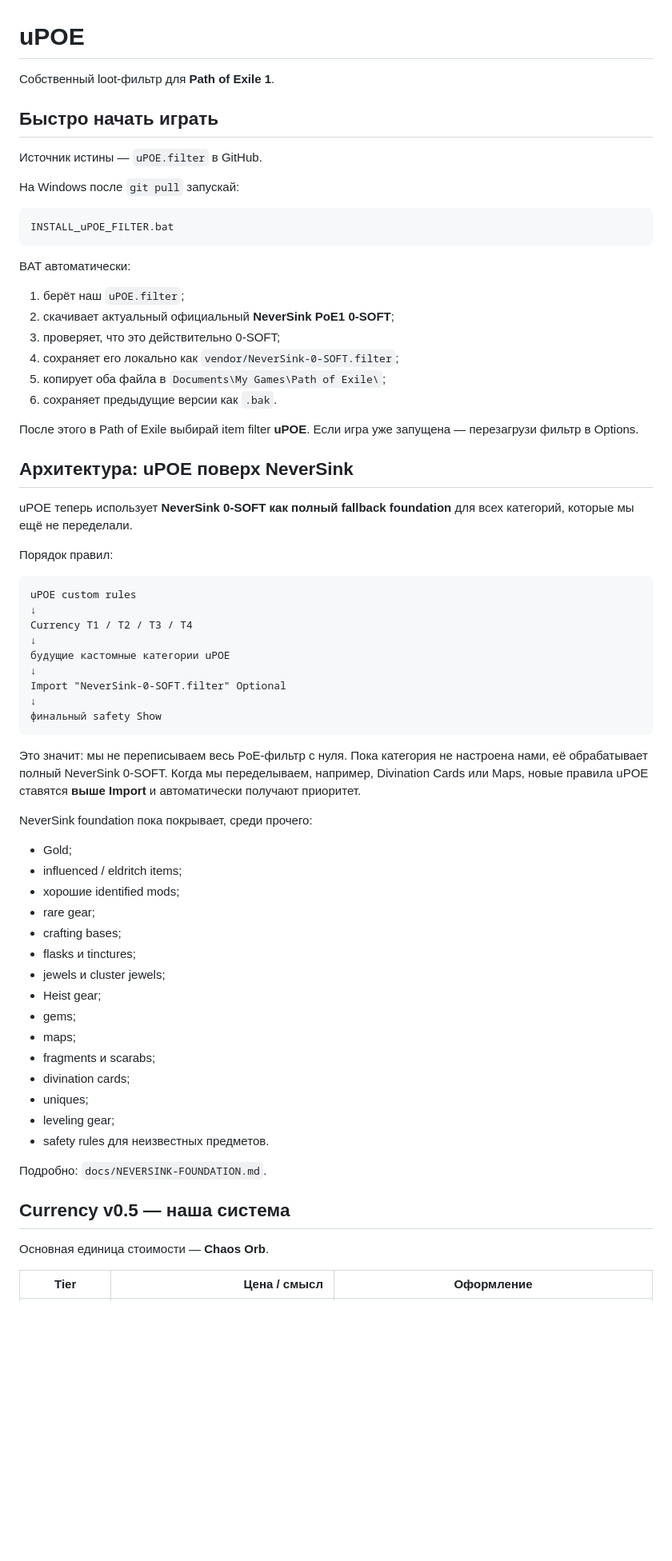
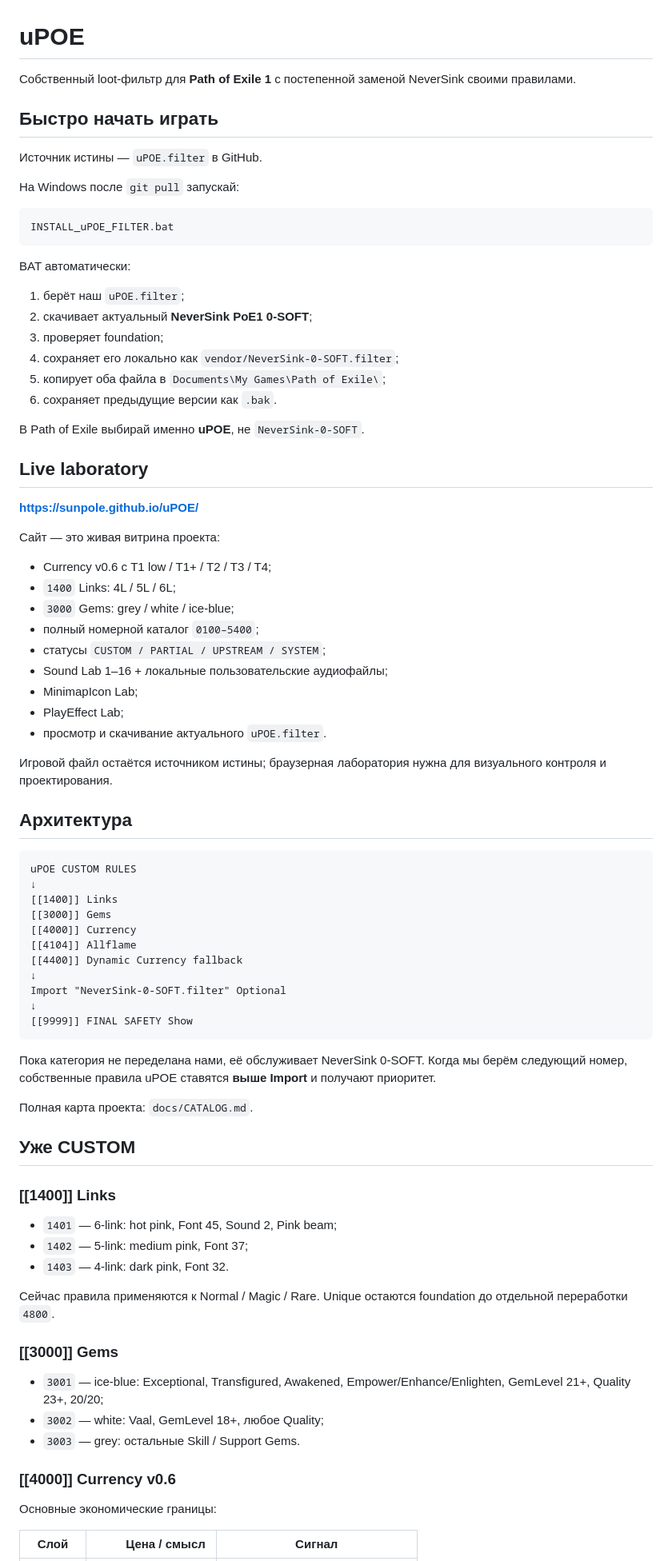
Before and after one commit to sunpole/uPOE, a Markdown page: README.md, the part around one of its changes. Shown at 80% size. GitHub-like rendering; blank space fills up the shorter version.

````diff
--- a/README.md
+++ b/README.md
@@ -1,6 +1,6 @@
 # uPOE
 
-Собственный loot-фильтр для **Path of Exile 1**.
+Собственный loot-фильтр для **Path of Exile 1** с постепенной заменой NeverSink своими правилами.
 
 ## Быстро начать играть
 
@@ -15,57 +15,71 @@ INSTALL_uPOE_FILTER.bat
 BAT автоматически:
 
 1. берёт наш `uPOE.filter`;
-2. скачивает актуальный официальный **NeverSink PoE1 0-SOFT**;
-3. проверяет, что это действительно 0-SOFT;
+2. скачивает актуальный **NeverSink PoE1 0-SOFT**;
+3. проверяет foundation;
 4. сохраняет его локально как `vendor/NeverSink-0-SOFT.filter`;
 5. копирует оба файла в `Documents\My Games\Path of Exile\`;
 6. сохраняет предыдущие версии как `.bak`.
 
-После этого в Path of Exile выбирай item filter **uPOE**. Если игра уже запущена — перезагрузи фильтр в Options.
+В Path of Exile выбирай именно **uPOE**, не `NeverSink-0-SOFT`.
 
-## Архитектура: uPOE поверх NeverSink
+## Live laboratory
 
-uPOE теперь использует **NeverSink 0-SOFT как полный fallback foundation** для всех категорий, которые мы ещё не переделали.
+**https://sunpole.github.io/uPOE/**
 
-Порядок правил:
+Сайт — это живая витрина проекта:
+
+- Currency v0.6 с T1 low / T1+ / T2 / T3 / T4;
+- `1400` Links: 4L / 5L / 6L;
+- `3000` Gems: grey / white / ice-blue;
+- полный номерной каталог `0100–5400`;
+- статусы `CUSTOM / PARTIAL / UPSTREAM / SYSTEM`;
+- Sound Lab 1–16 + локальные пользовательские аудиофайлы;
+- MinimapIcon Lab;
+- PlayEffect Lab;
+- просмотр и скачивание актуального `uPOE.filter`.
+
+Игровой файл остаётся источником истины; браузерная лаборатория нужна для визуального контроля и проектирования.
+
+## Архитектура
 
 ```text
-uPOE custom rules
+uPOE CUSTOM RULES
 ↓
-Currency T1 / T2 / T3 / T4
-↓
-будущие кастомные категории uPOE
+[[1400]] Links
+[[3000]] Gems
+[[4000]] Currency
+[[4104]] Allflame
+[[4400]] Dynamic Currency fallback
 ↓
 Import "NeverSink-0-SOFT.filter" Optional
 ↓
-финальный safety Show
+[[9999]] FINAL SAFETY Show
 ```
 
-Это значит: мы не переписываем весь PoE-фильтр с нуля. Пока категория не настроена нами, её обрабатывает полный NeverSink 0-SOFT. Когда мы переделываем, например, Divination Cards или Maps, новые правила uPOE ставятся **выше Import** и автоматически получают приоритет.
+Пока категория не переделана нами, её обслуживает NeverSink 0-SOFT. Когда мы берём следующий номер, собственные правила uPOE ставятся **выше Import** и получают приоритет.
 
-NeverSink foundation пока покрывает, среди прочего:
+Полная карта проекта: `docs/CATALOG.md`.
 
-- Gold;
-- influenced / eldritch items;
-- хорошие identified mods;
-- rare gear;
-- crafting bases;
-- flasks и tinctures;
-- jewels и cluster jewels;
-- Heist gear;
-- gems;
-- maps;
-- fragments и scarabs;
-- divination cards;
-- uniques;
-- leveling gear;
-- safety rules для неизвестных предметов.
+## Уже CUSTOM
 
-Подробно: `docs/NEVERSINK-FOUNDATION.md`.
+### [[1400]] Links
 
-## Currency v0.5 — наша система
+- `1401` — 6-link: hot pink, Font 45, Sound 2, Pink beam;
+- `1402` — 5-link: medium pink, Font 37;
+- `1403` — 4-link: dark pink, Font 32.
 
-Основная единица стоимости — **Chaos Orb**.
+Сейчас правила применяются к Normal / Magic / Rare. Unique остаются foundation до отдельной переработки `4800`.
 
-| Tier | Цена / смысл | Оформление |
+### [[3000]] Gems
+
+- `3001` — ice-blue: Exceptional, Transfigured, Awakened, Empower/Enhance/Enlighten, GemLevel 21+, Quality 23+, 20/20;
+- `3002` — white: Vaal, GemLevel 18+, любое Quality;
+- `3003` — grey: остальные Skill / Support Gems.
+
+### [[4000]] Currency v0.6
+
+Основные экономические границы:
+
+| Слой | Цена / смысл | Сигнал |
 |---|---:|---|
````
Also changed, not shown: other parts of README.md (+49 -51 lines).
